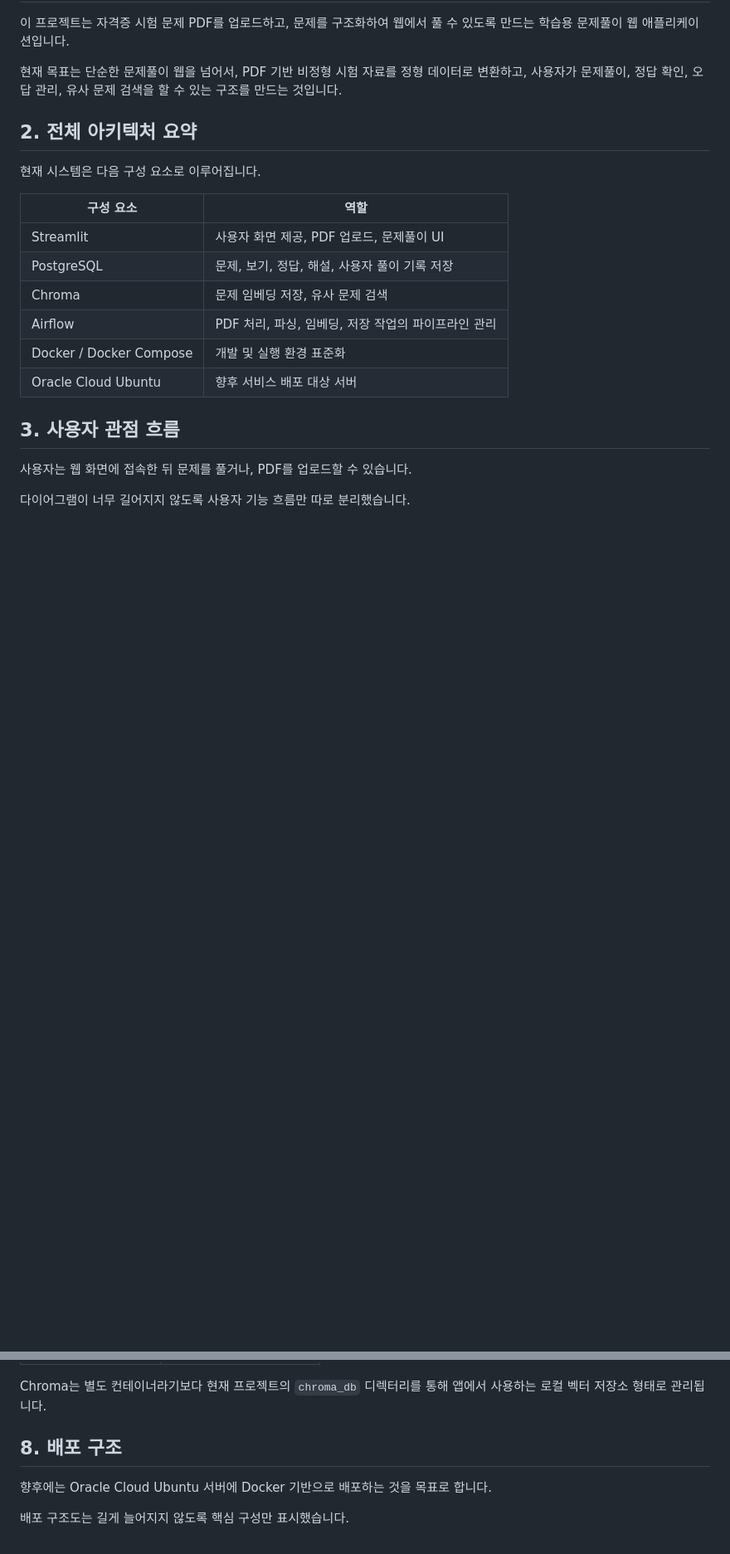
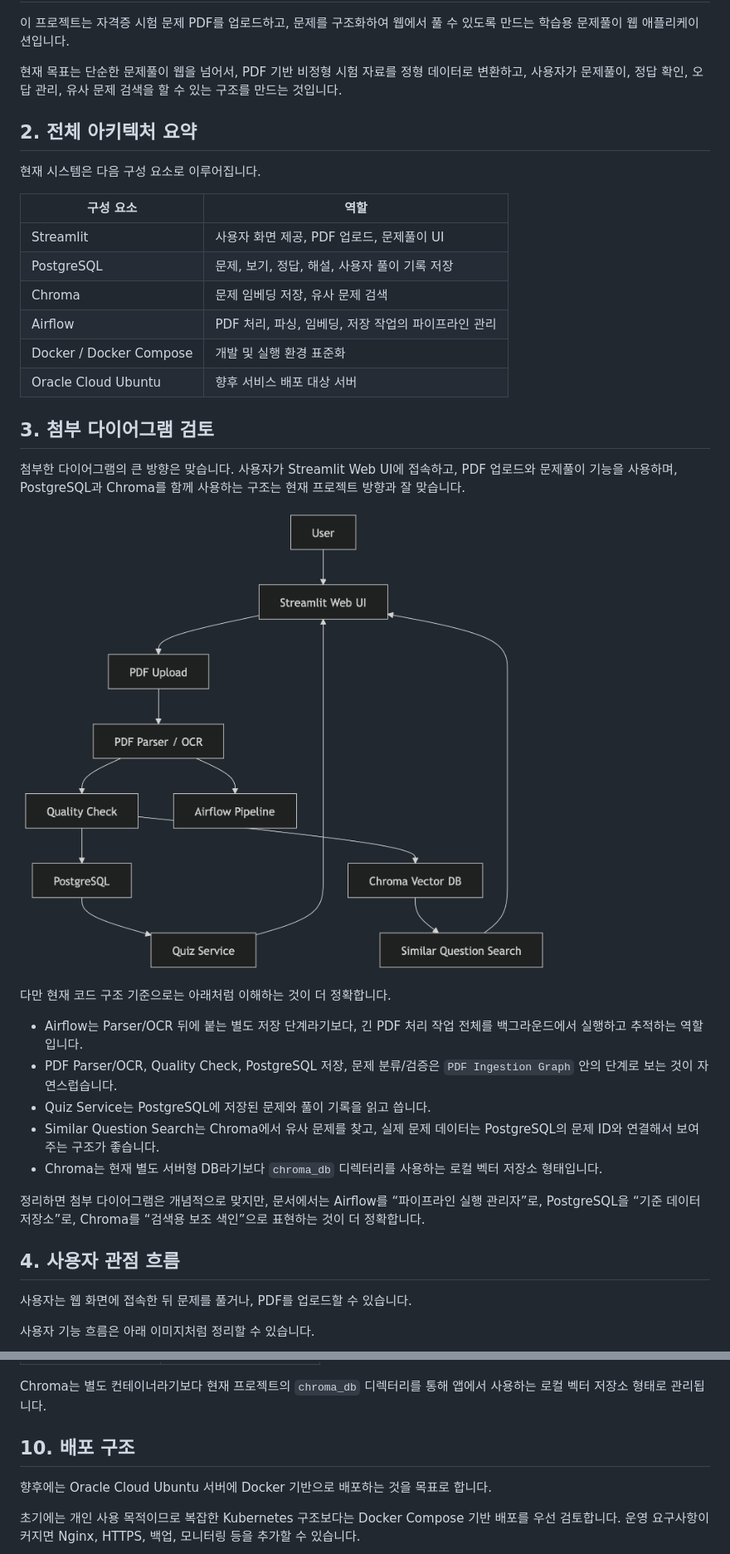
Before and after one commit to junki886-ops/cert-study-app, a Markdown page: docs/02_architecture.md, 2 parts joined by grey strips. Shown at 83% size. GitHub-like rendering; pictures changed too: docs/assets/system-architecture.png (added); blank space fills up the shorter version.

```diff
--- a/docs/02_architecture.md
+++ b/docs/02_architecture.md
@@ -19,9 +19,25 @@
 | Docker / Docker Compose | 개발 및 실행 환경 표준화 |
 | Oracle Cloud Ubuntu | 향후 서비스 배포 대상 서버 |
 
-## 3. 사용자 관점 흐름
+## 3. 첨부 다이어그램 검토
+
+첨부한 다이어그램의 큰 방향은 맞습니다. 사용자가 Streamlit Web UI에 접속하고, PDF 업로드와 문제풀이 기능을 사용하며, PostgreSQL과 Chroma를 함께 사용하는 구조는 현재 프로젝트 방향과 잘 맞습니다.
+
+![시스템 아키텍처](assets/system-architecture.png)
+
+다만 현재 코드 구조 기준으로는 아래처럼 이해하는 것이 더 정확합니다.
+
+- Airflow는 Parser/OCR 뒤에 붙는 별도 저장 단계라기보다, 긴 PDF 처리 작업 전체를 백그라운드에서 실행하고 추적하는 역할입니다.
+- PDF Parser/OCR, Quality Check, PostgreSQL 저장, 문제 분류/검증은 `PDF Ingestion Graph` 안의 단계로 보는 것이 자연스럽습니다.
+- Quiz Service는 PostgreSQL에 저장된 문제와 풀이 기록을 읽고 씁니다.
+- Similar Question Search는 Chroma에서 유사 문제를 찾고, 실제 문제 데이터는 PostgreSQL의 문제 ID와 연결해서 보여주는 구조가 좋습니다.
+- Chroma는 현재 별도 서버형 DB라기보다 `chroma_db` 디렉터리를 사용하는 로컬 벡터 저장소 형태입니다.
+
+정리하면 첨부 다이어그램은 개념적으로 맞지만, 문서에서는 Airflow를 “파이프라인 실행 관리자”로, PostgreSQL을 “기준 데이터 저장소”로, Chroma를 “검색용 보조 색인”으로 표현하는 것이 더 정확합니다.
+
+## 4. 사용자 관점 흐름
 
 사용자는 웹 화면에 접속한 뒤 문제를 풀거나, PDF를 업로드할 수 있습니다.
 
-다이어그램이 너무 길어지지 않도록 사용자 기능 흐름만 따로 분리했습니다.
+사용자 기능 흐름은 아래 이미지처럼 정리할 수 있습니다.
 
@@ -129,9 +125,9 @@ Docker Compose를 사용하면 여러 서비스를 하나의 설정 파일로
 
 Chroma는 별도 컨테이너라기보다 현재 프로젝트의 `chroma_db` 디렉터리를 통해 앱에서 사용하는 로컬 벡터 저장소 형태로 관리됩니다.
 
-## 8. 배포 구조
+## 10. 배포 구조
 
 향후에는 Oracle Cloud Ubuntu 서버에 Docker 기반으로 배포하는 것을 목표로 합니다.
 
-배포 구조도는 길게 늘어지지 않도록 핵심 구성만 표시했습니다.
+초기에는 개인 사용 목적이므로 복잡한 Kubernetes 구조보다는 Docker Compose 기반 배포를 우선 검토합니다. 운영 요구사항이 커지면 Nginx, HTTPS, 백업, 모니터링 등을 추가할 수 있습니다.
 
```
Also changed, not shown: other parts of docs/02_architecture.md (+14 -46 lines), docs/03_data_pipeline.md (+13 -6 lines), docs/08_publish_automation.md (+8 -0 lines), docs/assets/data-pipeline-flow.png (added), docs/assets/pdf-processing-flow.png (added), docs/assets/user-flow.png (added), 3 other files.
